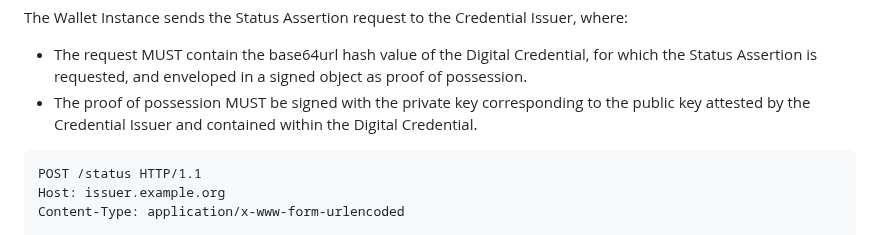
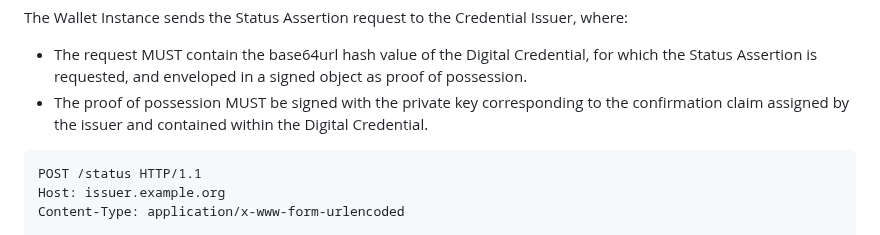
Before and after one commit to peppelinux/draft-demarco-oauth-status-assertions, a Markdown page: draft-demarco-oauth-status-attestations.md, the part around the change. Drawn GitHub-style.

Commit message:
Apply suggestions from code review
Co-authored-by: Orie Steele <orie@or13.io>

```diff
--- a/draft-demarco-oauth-status-attestations.md
+++ b/draft-demarco-oauth-status-attestations.md
@@ -313,7 +313,7 @@ Credential Issuer, where:
 for which the Status Assertion is requested, and enveloped in a signed
 object as proof of possession.
 - The proof of possession MUST be signed with the private key corresponding
-to the public key attested by the Credential Issuer and contained within
+to the confirmation claim assigned by the issuer and contained within
 the Digital Credential.
 
 ~~~
```
